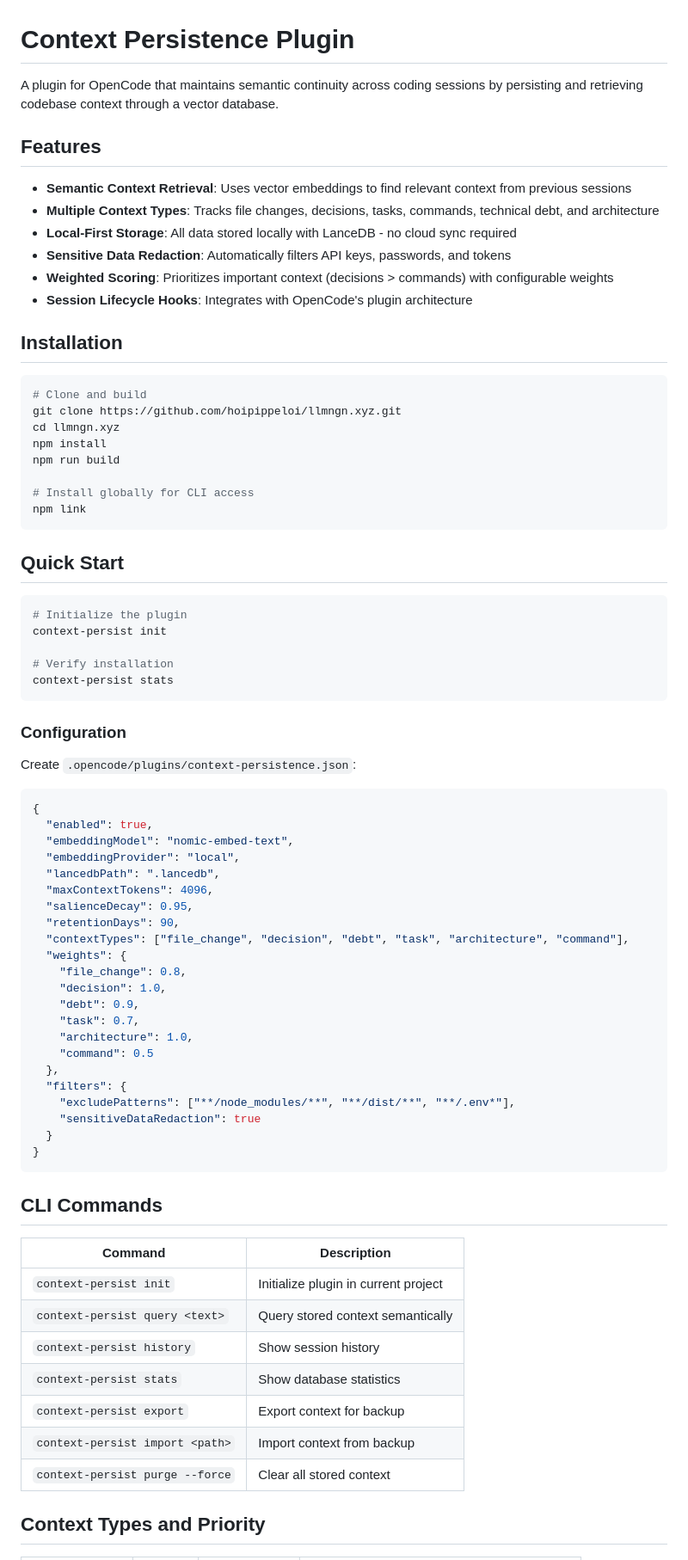
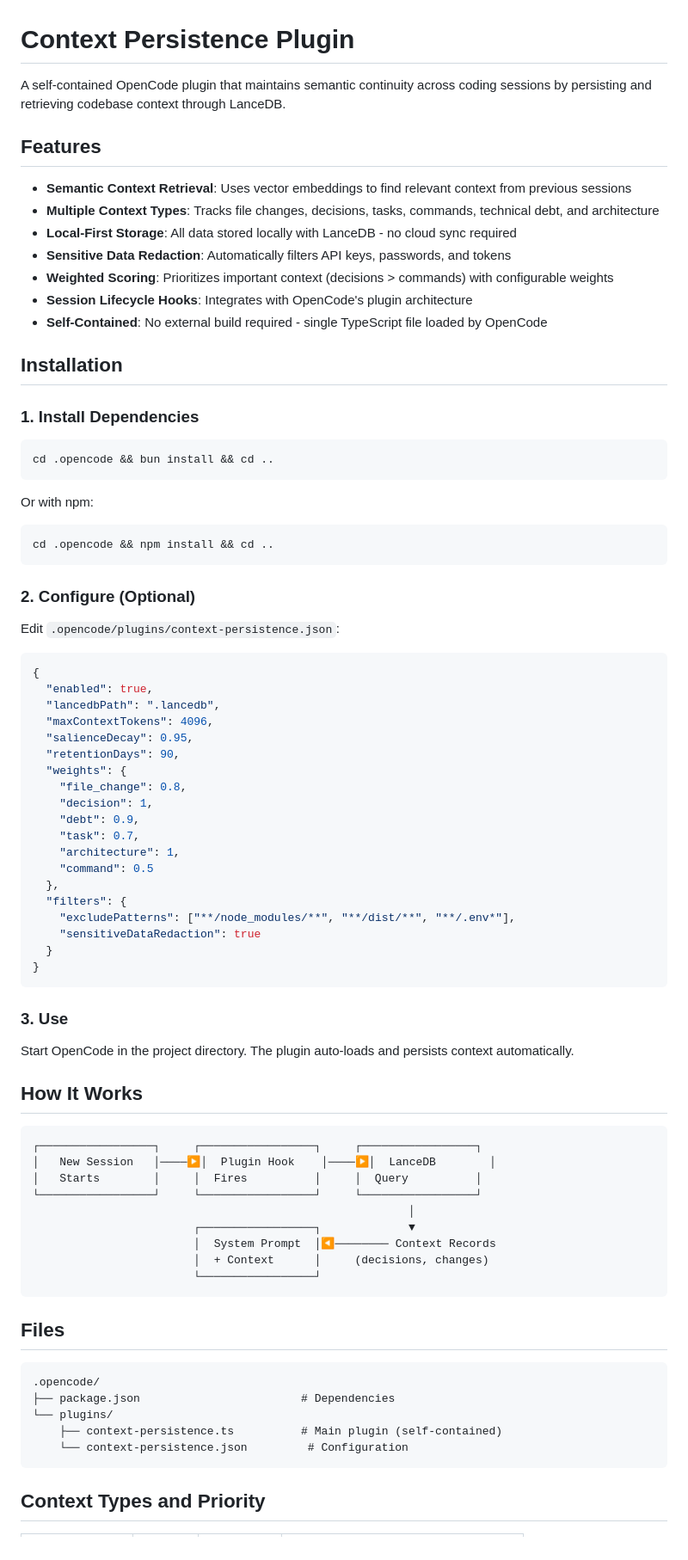
Before and after one commit to hoipippeloi/llmngn.xyz, a Markdown page: README.md, the part around one of its changes. Shown at 86% size. Drawn GitHub-style.

Commit message:
docs: update README for self-contained plugin approach

````diff
--- a/README.md
+++ b/README.md
@@ -1,6 +1,6 @@
 # Context Persistence Plugin
 
-A plugin for OpenCode that maintains semantic continuity across coding sessions by persisting and retrieving codebase context through a vector database.
+A self-contained OpenCode plugin that maintains semantic continuity across coding sessions by persisting and retrieving codebase context through LanceDB.
 
 ## Features
 
@@ -10,50 +10,38 @@ A plugin for OpenCode that maintains semantic continuity across coding sessions
 - **Sensitive Data Redaction**: Automatically filters API keys, passwords, and tokens
 - **Weighted Scoring**: Prioritizes important context (decisions > commands) with configurable weights
 - **Session Lifecycle Hooks**: Integrates with OpenCode's plugin architecture
+- **Self-Contained**: No external build required - single TypeScript file loaded by OpenCode
 
 ## Installation
 
+### 1. Install Dependencies
+
 ```bash
-# Clone and build
-git clone https://github.com/hoipippeloi/llmngn.xyz.git
-cd llmngn.xyz
-npm install
-npm run build
-
-# Install globally for CLI access
-npm link
+cd .opencode && bun install && cd ..
 ```
 
-## Quick Start
-
+Or with npm:
 ```bash
-# Initialize the plugin
-context-persist init
-
-# Verify installation
-context-persist stats
+cd .opencode && npm install && cd ..
 ```
 
-### Configuration
+### 2. Configure (Optional)
 
-Create `.opencode/plugins/context-persistence.json`:
+Edit `.opencode/plugins/context-persistence.json`:
 
 ```json
 {
   "enabled": true,
-  "embeddingModel": "nomic-embed-text",
-  "embeddingProvider": "local",
   "lancedbPath": ".lancedb",
   "maxContextTokens": 4096,
   "salienceDecay": 0.95,
   "retentionDays": 90,
-  "contextTypes": ["file_change", "decision", "debt", "task", "architecture", "command"],
   "weights": {
     "file_change": 0.8,
-    "decision": 1.0,
+    "decision": 1,
     "debt": 0.9,
     "task": 0.7,
-    "architecture": 1.0,
+    "architecture": 1,
     "command": 0.5
   },
   "filters": {
@@ -63,17 +51,33 @@ Create `.opencode/plugins/context-persistence.json`:
 }
 ```
 
-## CLI Commands
+### 3. Use
 
-| Command | Description |
-|---------|-------------|
-| `context-persist init` | Initialize plugin in current project |
-| `context-persist query <text>` | Query stored context semantically |
-| `context-persist history` | Show session history |
-| `context-persist stats` | Show database statistics |
-| `context-persist export` | Export context for backup |
-| `context-persist import <path>` | Import context from backup |
-| `context-persist purge --force` | Clear all stored context |
+Start OpenCode in the project directory. The plugin auto-loads and persists context automatically.
+
+## How It Works
+
+```
+┌─────────────────┐     ┌─────────────────┐     ┌─────────────────┐
+│   New Session   │────▶│  Plugin Hook    │────▶│  LanceDB        │
+│   Starts        │     │  Fires          │     │  Query          │
+└─────────────────┘     └─────────────────┘     └─────────────────┘
+                                                        │
+                        ┌─────────────────┐             ▼
+                        │  System Prompt  │◀──────── Context Records
+                        │  + Context      │     (decisions, changes)
+                        └─────────────────┘
+```
+
+## Files
+
+```
+.opencode/
+├── package.json                        # Dependencies
+└── plugins/
+    ├── context-persistence.ts          # Main plugin (self-contained)
+    └── context-persistence.json         # Configuration
+```
 
 ## Context Types and Priority
 
````
Also changed, not shown: other parts of README.md (+42 -63 lines).
